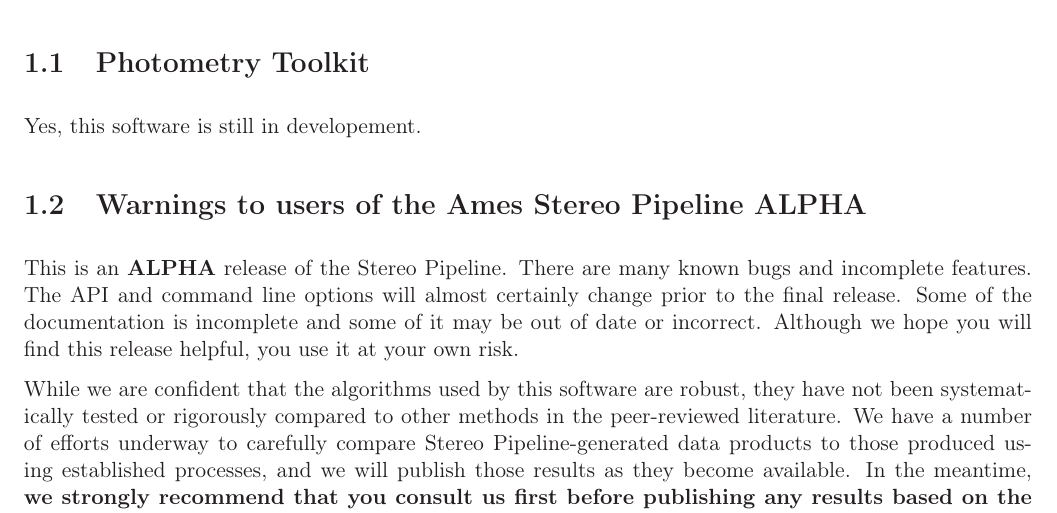
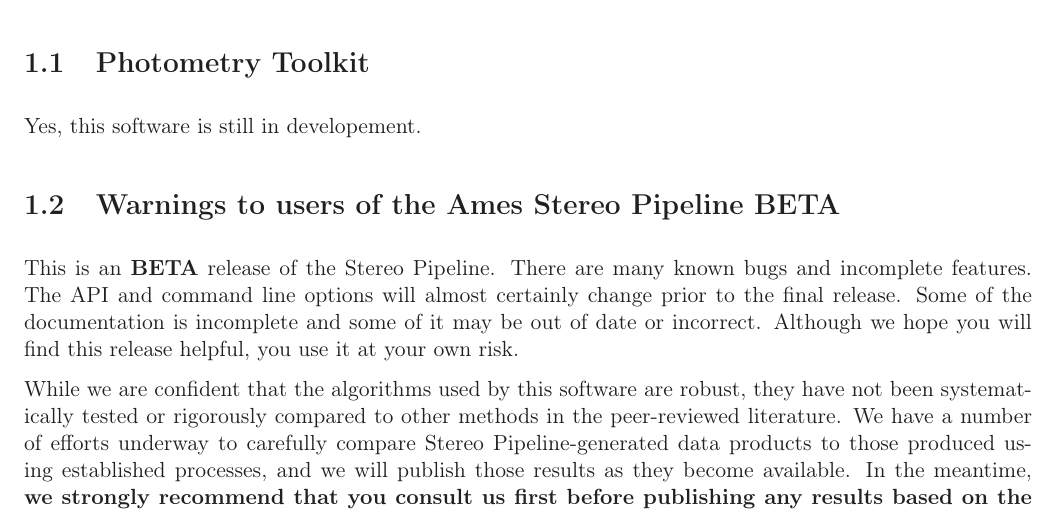
Before and after one commit to NeoGeographyToolkit/StereoPipeline, a LaTeX book (docs/photometry/photometry.tex, which reads docs/photometry/introduction.tex): part of page 7 of 13, cut so that both start at the same text. Compiled offline with LaTeX, dvips and Ghostscript.

Commit message:
This software is now Beta

```diff
--- a/docs/photometry/introduction.tex
+++ b/docs/photometry/introduction.tex
@@ -11,9 +11,9 @@
 \section{Photometry Toolkit}
 Yes, this software is still in developement.
 
-\section{Warnings to users of the Ames Stereo Pipeline ALPHA}
+\section{Warnings to users of the Ames Stereo Pipeline BETA}
 
-This is an {\bf ALPHA} release of the Stereo Pipeline.  There are many
+This is an {\bf BETA} release of the Stereo Pipeline.  There are many
 known bugs and incomplete features. The API and command line options
 will almost certainly change prior to the final release.  Some of the
 documentation is incomplete and some of it may be out of date or
```
Also changed, not shown: docs/book/introduction.tex (+2 -2 lines).
